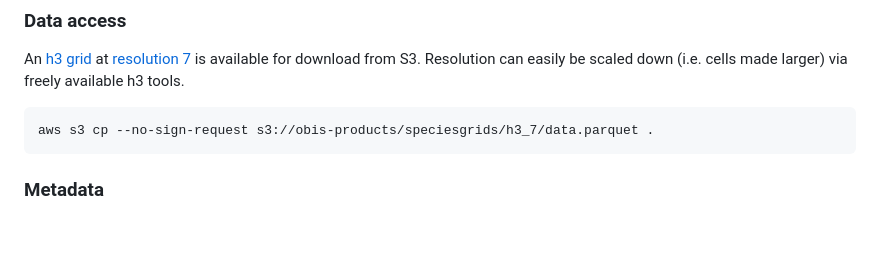
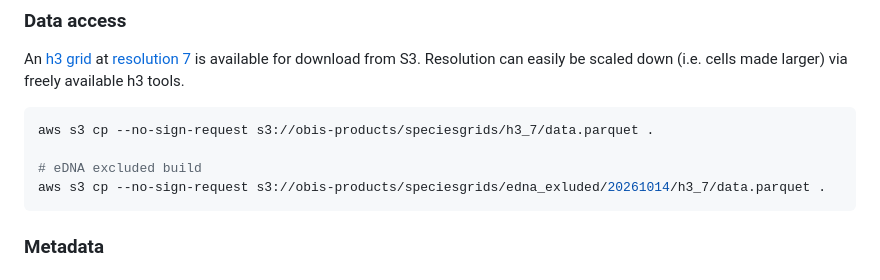
Before and after one commit to iobis/speciesgrids, a Markdown page: README.md, the part around the change. GitHub-like rendering; blank space fills up the shorter version.

Commit message:
download instructions for edna excluded build

````diff
--- a/README.md
+++ b/README.md
@@ -36,6 +36,9 @@ An [h3 grid](https://h3geo.org/) at [resolution 7](https://h3geo.org/docs/core-l
 
 ```bash
 aws s3 cp --no-sign-request s3://obis-products/speciesgrids/h3_7/data.parquet .
+
+# eDNA excluded build
+aws s3 cp --no-sign-request s3://obis-products/speciesgrids/edna_exluded/20261014/h3_7/data.parquet .
 ```
 
 ### Metadata
````
